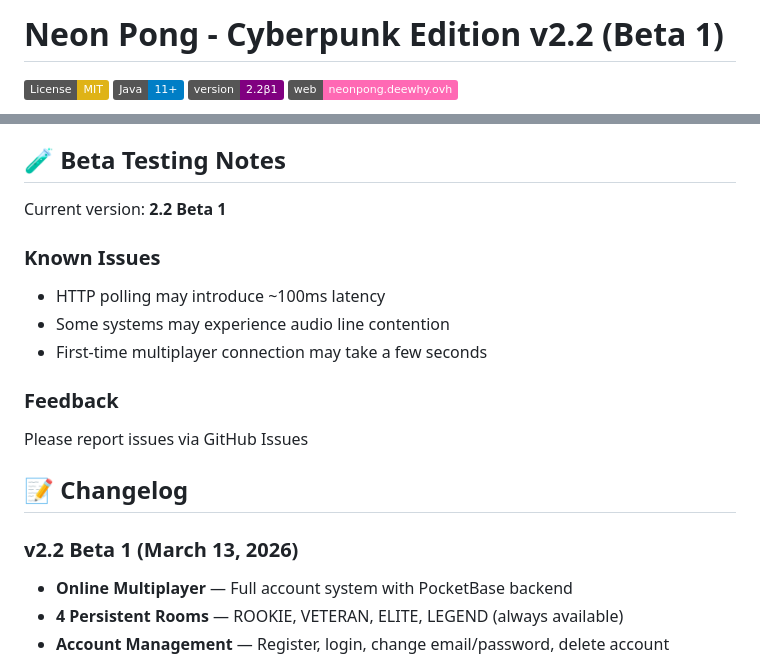
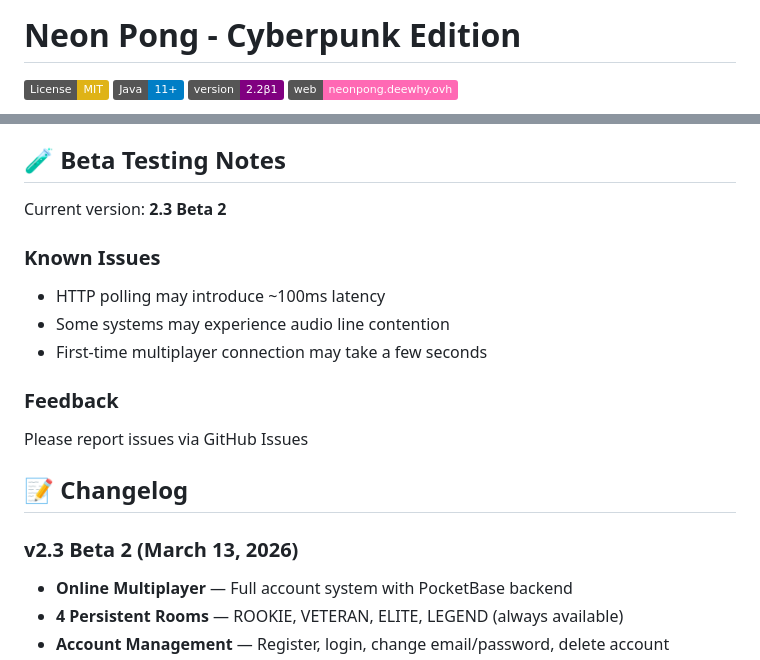
Before and after one commit to github-deewhy/pong-neon, a Markdown page: README.md, 2 parts joined by grey strips. Drawn GitHub-style; badges without logos.

Commit message:
Update version number in README.md
Updated version number from 2.2 Beta 1 to 2.3 Beta 2 in README.

```diff
--- a/README.md
+++ b/README.md
@@ -1,4 +1,4 @@
-# Neon Pong - Cyberpunk Edition v2.2 (Beta 1)
+# Neon Pong - Cyberpunk Edition
 
 [![License: MIT](https://img.shields.io/badge/License-MIT-yellow.svg)](https://opensource.org/licenses/MIT)
 [![Java Version](https://img.shields.io/badge/Java-11%2B-blue)](https://www.oracle.com/java/technologies/javase-downloads.html)
@@ -189,7 +189,7 @@ pong-neon/
 
 ## 🧪 Beta Testing Notes
 
-Current version: **2.2 Beta 1**
+Current version: **2.3 Beta 2**
 
 ### Known Issues
 - HTTP polling may introduce ~100ms latency
@@ -201,7 +201,7 @@ Please report issues via GitHub Issues
 
 ## 📝 Changelog
 
-### v2.2 Beta 1 (March 13, 2026)
+### v2.3 Beta 2 (March 13, 2026)
 - **Online Multiplayer** — Full account system with PocketBase backend
 - **4 Persistent Rooms** — ROOKIE, VETERAN, ELITE, LEGEND (always available)
 - **Account Management** — Register, login, change email/password, delete account
```
